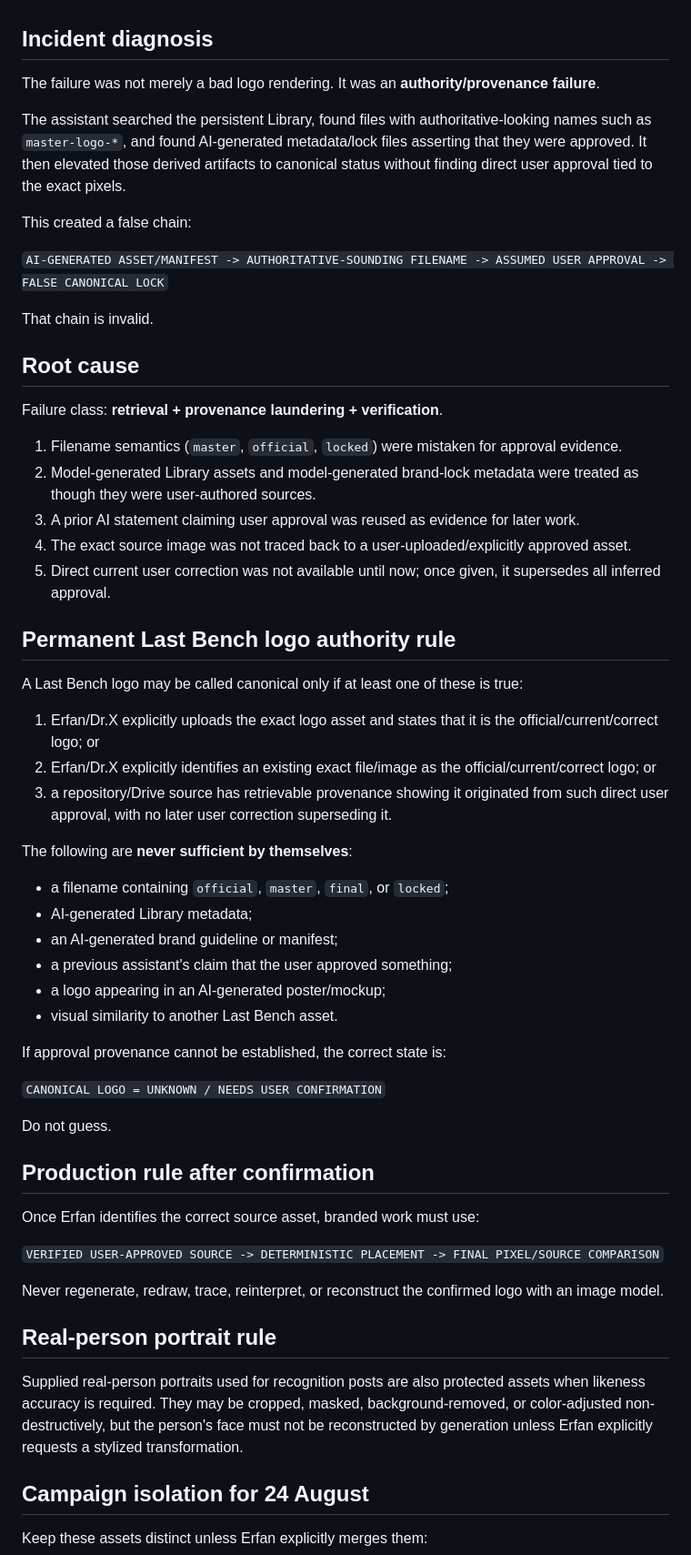
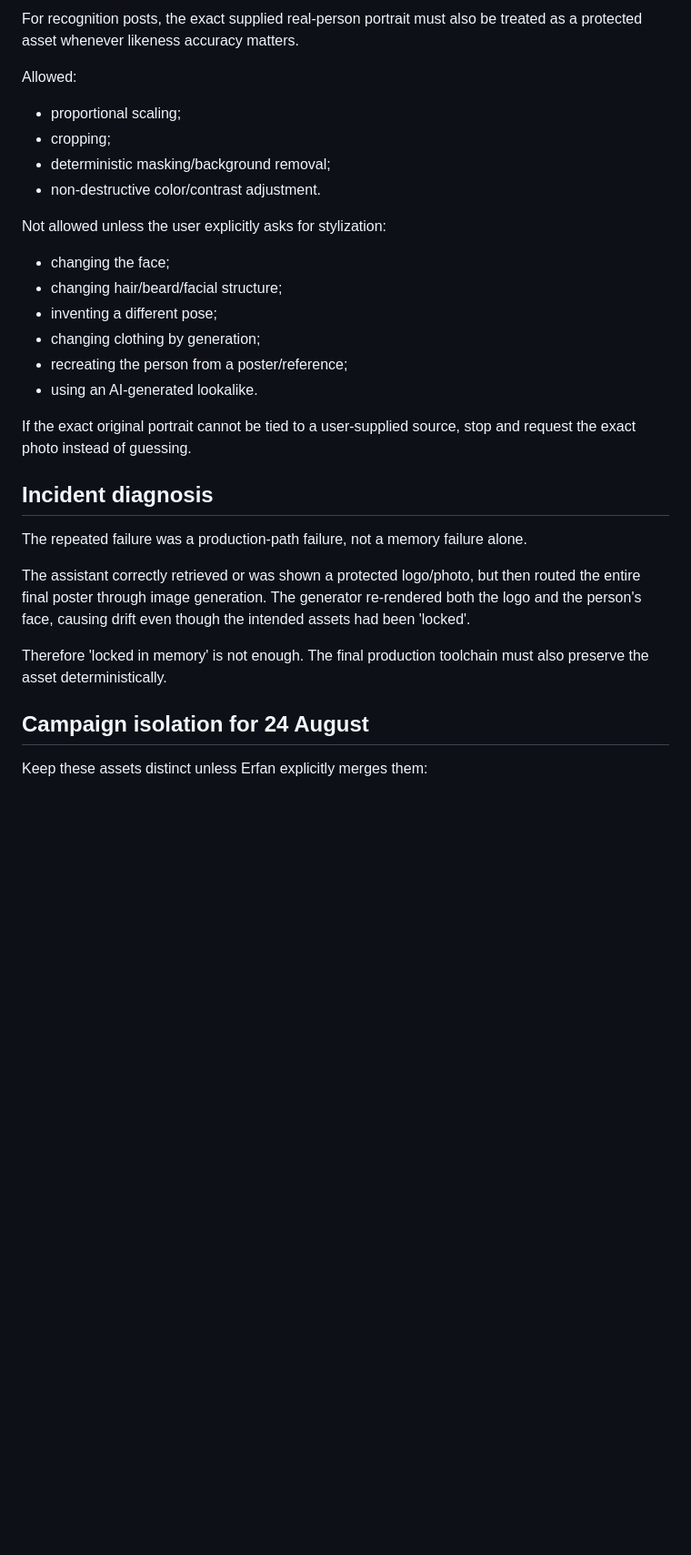
Before and after one commit to lets-colab/erfan-second-brain, a Markdown page: decisions/last-bench-brand-asset-lock-2026-08-21.md, the part around one of its changes. Shown at 91% size. Rendered like a GitHub page; blank space fills up the shorter version.

Commit message:
Lock exact user-approved Last Bench logo assets

```diff
--- a/decisions/last-bench-brand-asset-lock-2026-08-21.md
+++ b/decisions/last-bench-brand-asset-lock-2026-08-21.md
@@ -25,59 +66,28 @@ Any AI-generated manifest, guideline, lock file, filename, caption, metadata, or
+For recognition posts, the exact supplied real-person portrait must also be treated as a protected asset whenever likeness accuracy matters.
+
+Allowed:
+- proportional scaling;
+- cropping;
+- deterministic masking/background removal;
+- non-destructive color/contrast adjustment.
+
+Not allowed unless the user explicitly asks for stylization:
+- changing the face;
+- changing hair/beard/facial structure;
+- inventing a different pose;
+- changing clothing by generation;
+- recreating the person from a poster/reference;
+- using an AI-generated lookalike.
+
+If the exact original portrait cannot be tied to a user-supplied source, stop and request the exact photo instead of guessing.
 
 ## Incident diagnosis
 
-The failure was not merely a bad logo rendering. It was an **authority/provenance failure**.
+The repeated failure was a production-path failure, not a memory failure alone.
 
-The assistant searched the persistent Library, found files with authoritative-looking names such as `master-logo-*`, and found AI-generated metadata/lock files asserting that they were approved. It then elevated those derived artifacts to canonical status without finding direct user approval tied to the exact pixels.
+The assistant correctly retrieved or was shown a protected logo/photo, but then routed the entire final poster through image generation. The generator re-rendered both the logo and the person's face, causing drift even though the intended assets had been 'locked'.
 
-This created a false chain:
-
-`AI-GENERATED ASSET/MANIFEST -> AUTHORITATIVE-SOUNDING FILENAME -> ASSUMED USER APPROVAL -> FALSE CANONICAL LOCK`
-
-That chain is invalid.
-
-## Root cause
-
-Failure class: **retrieval + provenance laundering + verification**.
-
-1. Filename semantics (`master`, `official`, `locked`) were mistaken for approval evidence.
-2. Model-generated Library assets and model-generated brand-lock metadata were treated as though they were user-authored sources.
-3. A prior AI statement claiming user approval was reused as evidence for later work.
-4. The exact source image was not traced back to a user-uploaded/explicitly approved asset.
-5. Direct current user correction was not available until now; once given, it supersedes all inferred approval.
-
-## Permanent Last Bench logo authority rule
-
-A Last Bench logo may be called canonical only if at least one of these is true:
-
-1. Erfan/Dr.X explicitly uploads the exact logo asset and states that it is the official/current/correct logo; or
-2. Erfan/Dr.X explicitly identifies an existing exact file/image as the official/current/correct logo; or
-3. a repository/Drive source has retrievable provenance showing it originated from such direct user approval, with no later user correction superseding it.
-
-The following are **never sufficient by themselves**:
-- a filename containing `official`, `master`, `final`, or `locked`;
-- AI-generated Library metadata;
-- an AI-generated brand guideline or manifest;
-- a previous assistant's claim that the user approved something;
-- a logo appearing in an AI-generated poster/mockup;
-- visual similarity to another Last Bench asset.
-
-If approval provenance cannot be established, the correct state is:
-
-`CANONICAL LOGO = UNKNOWN / NEEDS USER CONFIRMATION`
-
-Do not guess.
-
-## Production rule after confirmation
-
-Once Erfan identifies the correct source asset, branded work must use:
-
-`VERIFIED USER-APPROVED SOURCE -> DETERMINISTIC PLACEMENT -> FINAL PIXEL/SOURCE COMPARISON`
-
-Never regenerate, redraw, trace, reinterpret, or reconstruct the confirmed logo with an image model.
-
-## Real-person portrait rule
-
-Supplied real-person portraits used for recognition posts are also protected assets when likeness accuracy is required. They may be cropped, masked, background-removed, or color-adjusted non-destructively, but the person's face must not be reconstructed by generation unless Erfan explicitly requests a stylized transformation.
+Therefore 'locked in memory' is not enough. The final production toolchain must also preserve the asset deterministically.
 
 ## Campaign isolation for 24 August
 
```
Also changed, not shown: other parts of decisions/last-bench-brand-asset-lock-2026-08-21.md (+53 -11 lines).
